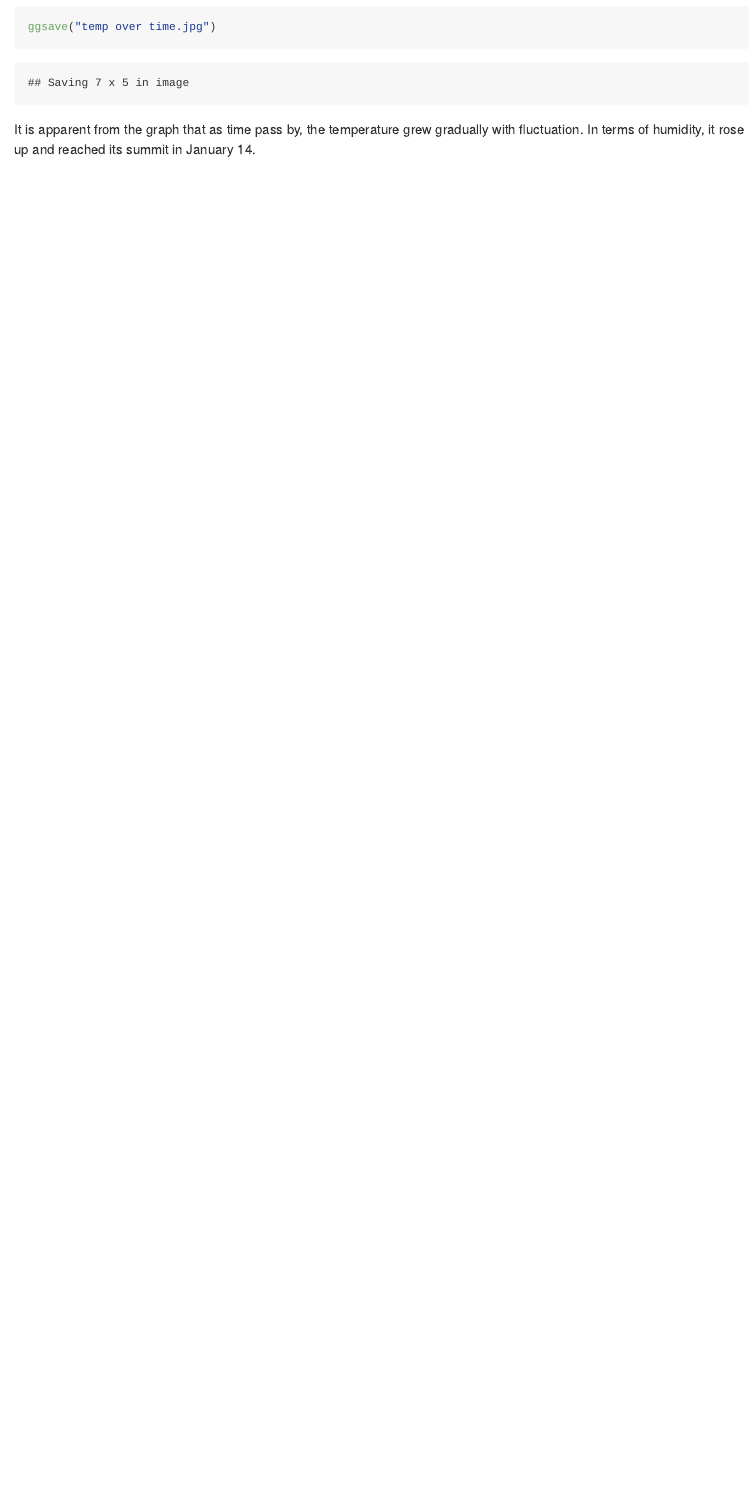
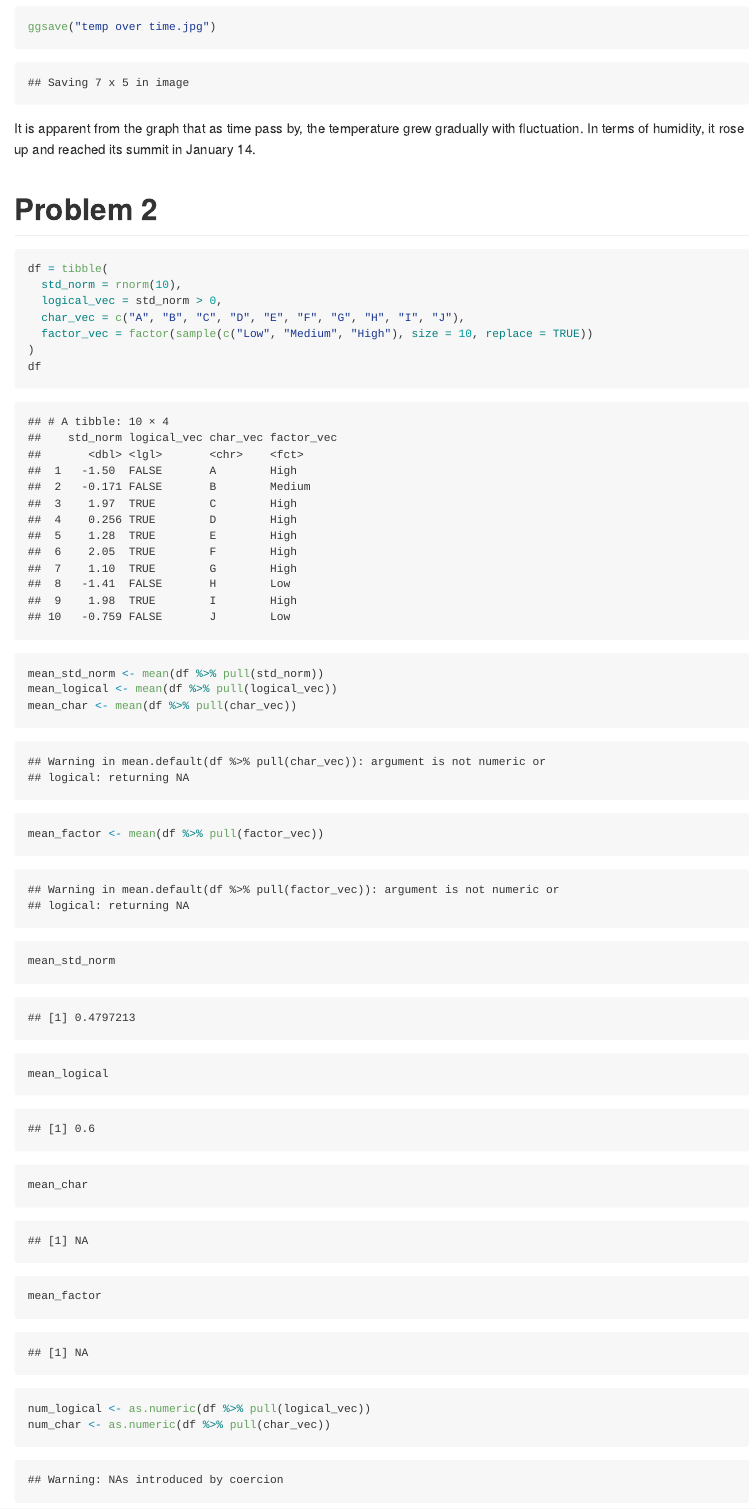
Before and after one commit to xjyes/p8105_hw1_jx2562, an R Markdown document (p8105_hw1_jx2562.Rmd): the page in a window 1100 px wide, from 1160 px down before the commit and from 1230 px down after it, so that both start at the same text. The pictures show the output file p8105_hw1_jx2562.md that the author committed with the source, drawn offline in the style of GitHub.

Commit message:
Problem 2: Code for creating df as required. Take the mean of each column. Try convert each column into numeric data.

````diff
--- a/p8105_hw1_jx2562.Rmd
+++ b/p8105_hw1_jx2562.Rmd
@@ -31,3 +36,31 @@ ggsave("temp over time.jpg")
 ```
 
 It is apparent from the graph that as time pass by, the temperature grew gradually with fluctuation. In terms of humidity, it rose up and reached its summit in January 14.
+
+
+# Problem 2
+
+```{r creat_df}
+df = tibble(
+  std_norm = rnorm(10),
+  logical_vec = std_norm > 0,
+  char_vec = c("A", "B", "C", "D", "E", "F", "G", "H", "I", "J"),
+  factor_vec = factor(sample(c("Low", "Medium", "High"), size = 10, replace = TRUE))
+)
+df
+```
+
+```{r get_mean}
+mean_std_norm <- mean(df %>% pull(std_norm))
+mean_logical <- mean(df %>% pull(logical_vec))
+mean_char <- mean(df %>% pull(char_vec))
+mean_factor <- mean(df %>% pull(factor_vec))
+mean_std_norm
+mean_logical
+mean_char
+mean_factor
+```
+
+```{r convert_num}
+num_logical <- as.numeric(df %>% pull(logical_vec))
+num_char <- as.numeric(df %>% pull(char_vec))
````
Also changed, not shown: p8105_hw1_jx2562.md, p8105_hw1_jx2562.Rmd (11 more changed lines).
